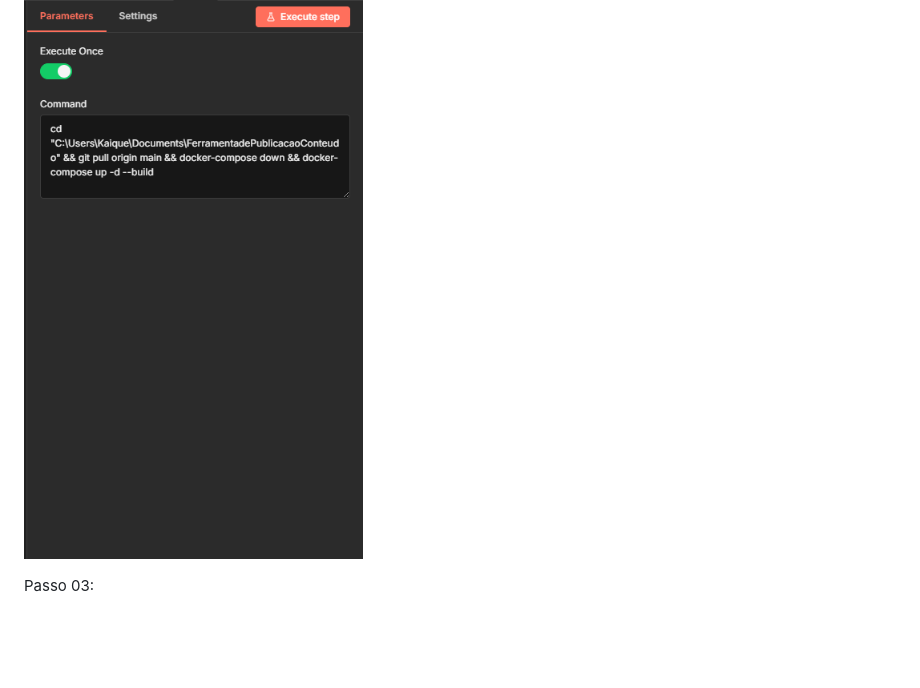
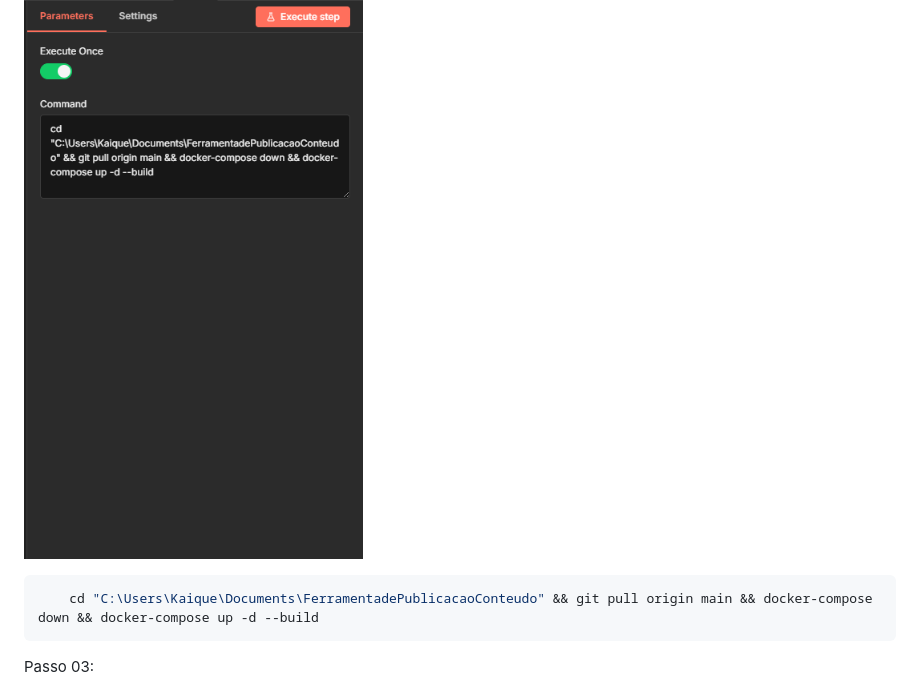
Before and after one commit to kaiquedev027/docker_Automatizado, a Markdown page: README.md, the part around one of its changes. Drawn GitHub-style; blank space fills up the shorter version.

````diff
--- a/README.md
+++ b/README.md
@@ -175,6 +175,10 @@ Passo 02:
 
 ![Deploy Workflow](./docs/DeployDocker02.png)
 
+```bash
+    cd "C:\Users\Kaique\Documents\FerramentadePublicacaoConteudo" && git pull origin main && docker-compose down && docker-compose up -d --build
+```
+
 Passo 03:
 
 ![Deploy Workflow](./docs/DeployDocker04.png)
````
Also changed, not shown: other parts of README.md (+1 -0 lines).
